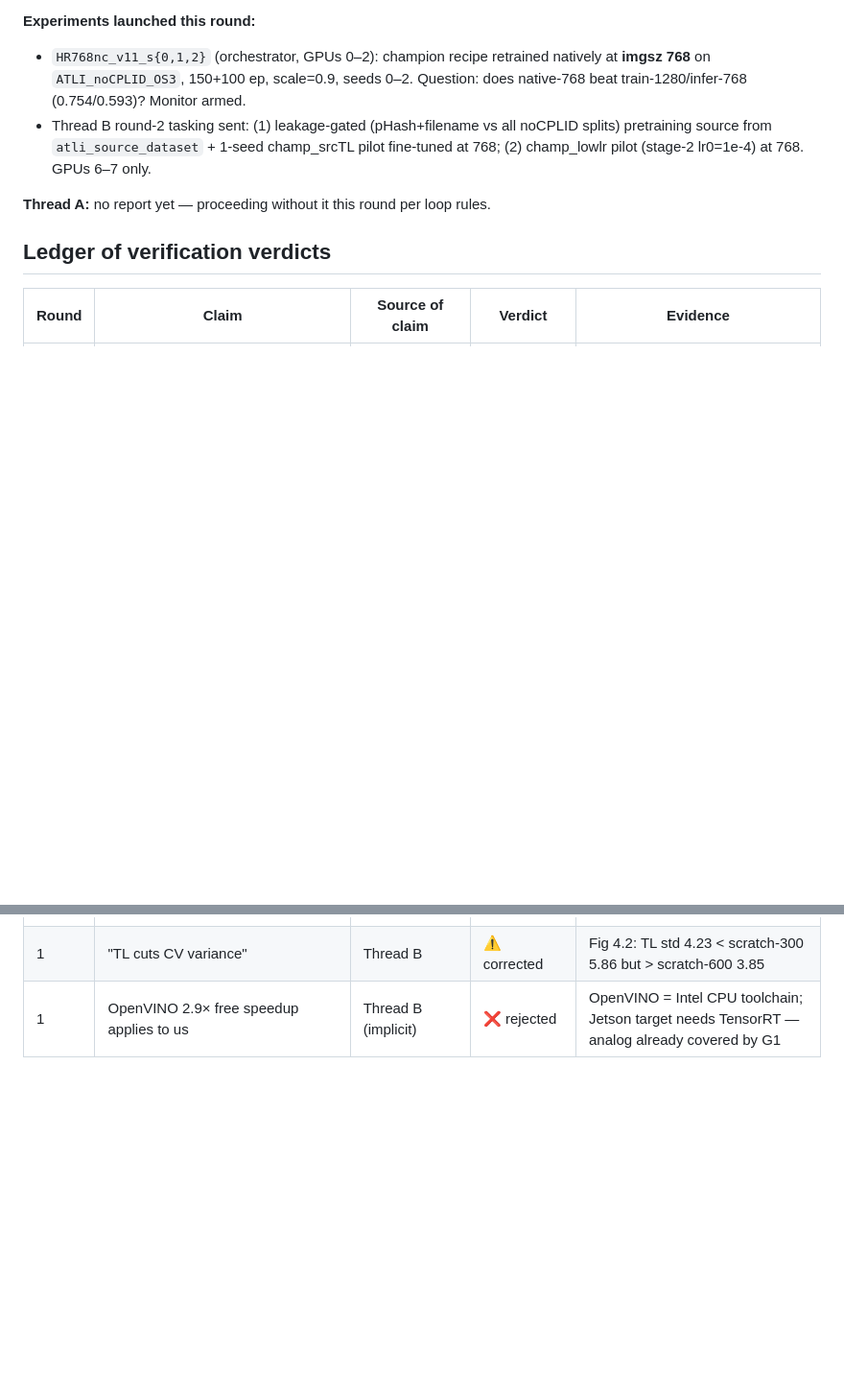
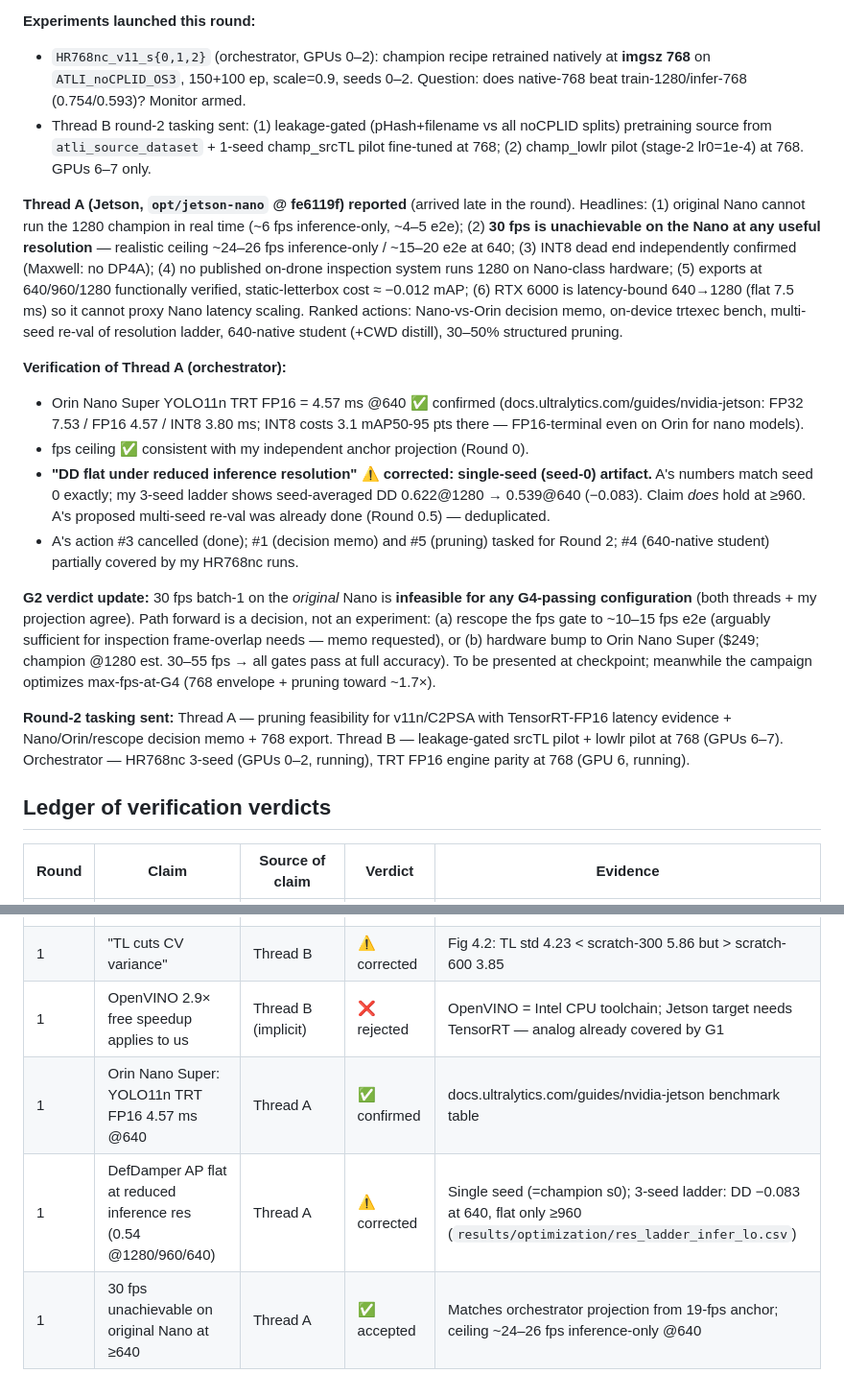
Before and after one commit to eduardoloz/atli-inspection, a Markdown page: README-OPTIMIZATION.md, 2 parts joined by grey strips. Shown at 96% size. GitHub-like rendering; blank space fills up the shorter version.

Commit message:
Round 1 complete: both threads verified; DD-flat claim corrected (seed-0 artifact); G2 verdict = 30fps infeasible on orig Nano
Co-Authored-By: Claude Fable 5 <noreply@anthropic.com>

```diff
--- a/README-OPTIMIZATION.md
+++ b/README-OPTIMIZATION.md
@@ -81,7 +81,17 @@ Champion weights (3 seeds, trained @1280) evaluated at 6 inference sizes on the
 - `HR768nc_v11_s{0,1,2}` (orchestrator, GPUs 0–2): champion recipe retrained natively at **imgsz 768** on `ATLI_noCPLID_OS3`, 150+100 ep, scale=0.9, seeds 0–2. Question: does native-768 beat train-1280/infer-768 (0.754/0.593)? Monitor armed.
 - Thread B round-2 tasking sent: (1) leakage-gated (pHash+filename vs all noCPLID splits) pretraining source from `atli_source_dataset` + 1-seed champ_srcTL pilot fine-tuned at 768; (2) champ_lowlr pilot (stage-2 lr0=1e-4) at 768. GPUs 6–7 only.
 
-**Thread A:** no report yet — proceeding without it this round per loop rules.
+**Thread A (Jetson, `opt/jetson-nano` @ fe6119f) reported** (arrived late in the round). Headlines: (1) original Nano cannot run the 1280 champion in real time (~6 fps inference-only, ~4–5 e2e); (2) **30 fps is unachievable on the Nano at any useful resolution** — realistic ceiling ~24–26 fps inference-only / ~15–20 e2e at 640; (3) INT8 dead end independently confirmed (Maxwell: no DP4A); (4) no published on-drone inspection system runs 1280 on Nano-class hardware; (5) exports at 640/960/1280 functionally verified, static-letterbox cost ≈ −0.012 mAP; (6) RTX 6000 is latency-bound 640→1280 (flat 7.5 ms) so it cannot proxy Nano latency scaling. Ranked actions: Nano-vs-Orin decision memo, on-device trtexec bench, multi-seed re-val of resolution ladder, 640-native student (+CWD distill), 30–50% structured pruning.
+
+**Verification of Thread A (orchestrator):**
+- Orin Nano Super YOLO11n TRT FP16 = 4.57 ms @640 ✅ confirmed (docs.ultralytics.com/guides/nvidia-jetson: FP32 7.53 / FP16 4.57 / INT8 3.80 ms; INT8 costs 3.1 mAP50-95 pts there — FP16-terminal even on Orin for nano models).
+- fps ceiling ✅ consistent with my independent anchor projection (Round 0).
+- **"DD flat under reduced inference resolution" ⚠ corrected: single-seed (seed-0) artifact.** A's numbers match seed 0 exactly; my 3-seed ladder shows seed-averaged DD 0.622@1280 → 0.539@640 (−0.083). Claim *does* hold at ≥960. A's proposed multi-seed re-val was already done (Round 0.5) — deduplicated.
+- A's action #3 cancelled (done); #1 (decision memo) and #5 (pruning) tasked for Round 2; #4 (640-native student) partially covered by my HR768nc runs.
+
+**G2 verdict update:** 30 fps batch-1 on the *original* Nano is **infeasible for any G4-passing configuration** (both threads + my projection agree). Path forward is a decision, not an experiment: (a) rescope the fps gate to ~10–15 fps e2e (arguably sufficient for inspection frame-overlap needs — memo requested), or (b) hardware bump to Orin Nano Super ($249; champion @1280 est. 30–55 fps → all gates pass at full accuracy). To be presented at checkpoint; meanwhile the campaign optimizes max-fps-at-G4 (768 envelope + pruning toward ~1.7×).
+
+**Round-2 tasking sent:** Thread A — pruning feasibility for v11n/C2PSA with TensorRT-FP16 latency evidence + Nano/Orin/rescope decision memo + 768 export. Thread B — leakage-gated srcTL pilot + lowlr pilot at 768 (GPUs 6–7). Orchestrator — HR768nc 3-seed (GPUs 0–2, running), TRT FP16 engine parity at 768 (GPU 6, running).
 
 ## Ledger of verification verdicts
 | Round | Claim | Source of claim | Verdict | Evidence |
@@ -91,3 +101,6 @@ Champion weights (3 seeds, trained @1280) evaluated at 6 inference sizes on the
 | 1 | FASDD→AFSE 79.2 vs COCO 64.8 vs scratch-600 69.2; freeze-10 −15 mAP; v11n FT lr0=1e-4/75ep | Thread B | ✅ confirmed | Thesis PDF Tables 4.1/4.2 (pp. 39–41), read directly |
 | 1 | "TL cuts CV variance" | Thread B | ⚠ corrected | Fig 4.2: TL std 4.23 < scratch-300 5.86 but > scratch-600 3.85 |
 | 1 | OpenVINO 2.9× free speedup applies to us | Thread B (implicit) | ❌ rejected | OpenVINO = Intel CPU toolchain; Jetson target needs TensorRT — analog already covered by G1 |
+| 1 | Orin Nano Super: YOLO11n TRT FP16 4.57 ms @640 | Thread A | ✅ confirmed | docs.ultralytics.com/guides/nvidia-jetson benchmark table |
+| 1 | DefDamper AP flat at reduced inference res (0.54 @1280/960/640) | Thread A | ⚠ corrected | Single seed (=champion s0); 3-seed ladder: DD −0.083 at 640, flat only ≥960 (`results/optimization/res_ladder_infer_lo.csv`) |
+| 1 | 30 fps unachievable on original Nano at ≥640 | Thread A | ✅ accepted | Matches orchestrator projection from 19-fps anchor; ceiling ~24–26 fps inference-only @640 |
```
